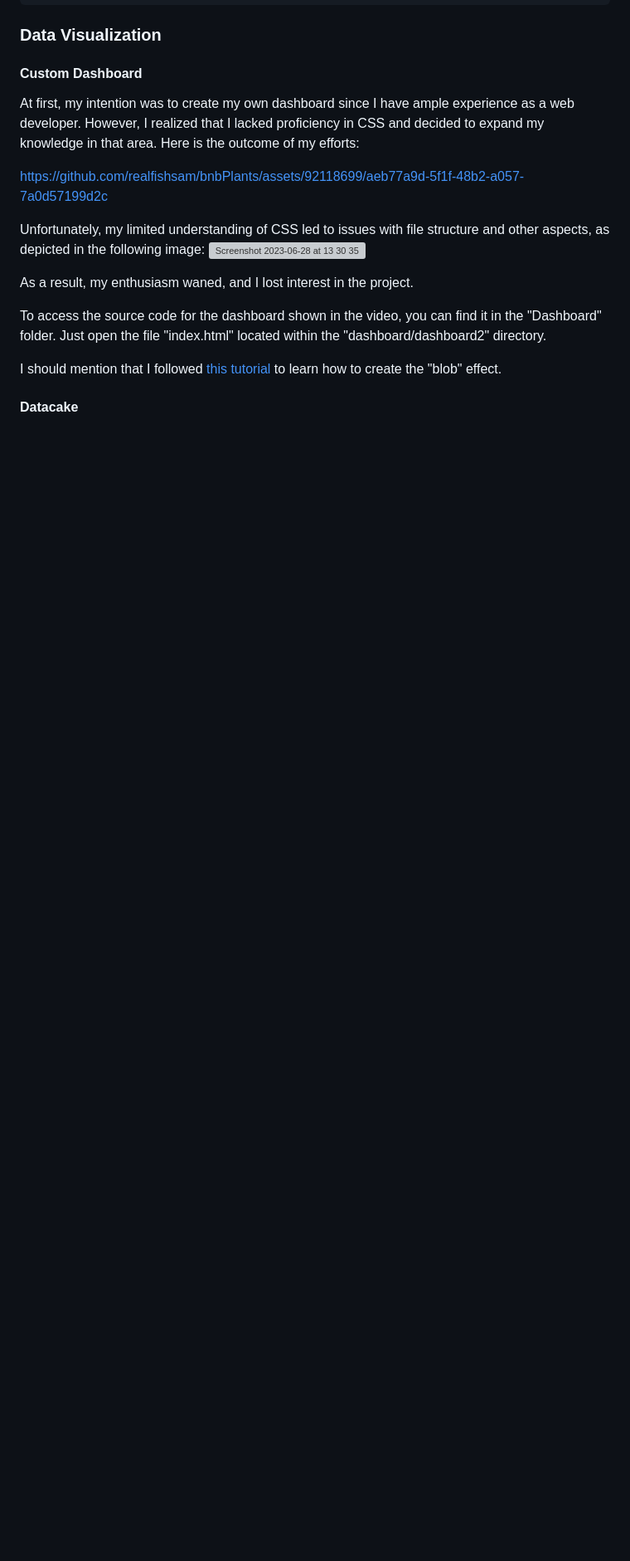
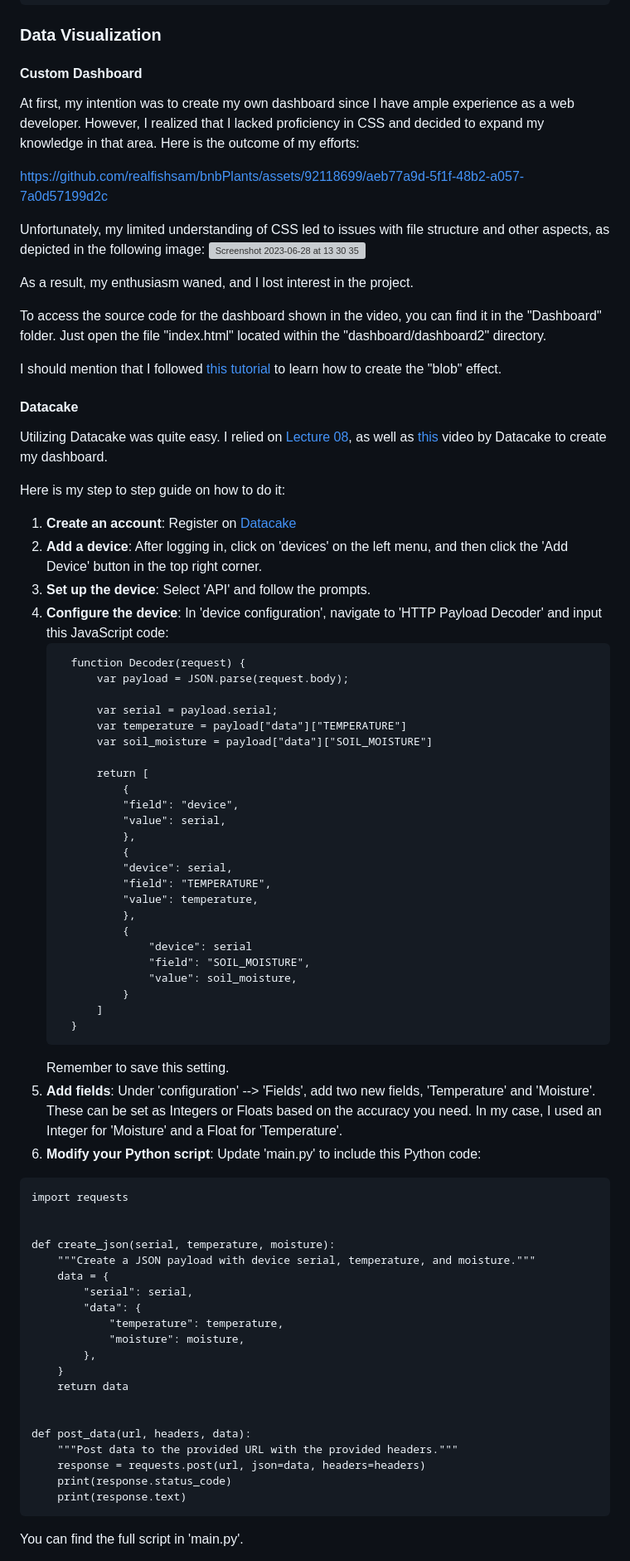
Before and after one commit to realfishsam/bnbPlants, a Markdown page: README.md, the part around one of its changes. Shown at 83% size. Drawn GitHub-style; blank space fills up the shorter version; grey boxes are pictures that could not be loaded.

Commit message:
Added Datacake :cake:

````diff
--- a/README.md
+++ b/README.md
@@ -198,3 +198,63 @@ To access the source code for the dashboard shown in the video, you can find it
 I should mention that I followed [this tutorial](https://www.youtube.com/watch?v=kySGqoU7X-s&ab_channel=Hyperplexed) to learn how to create the "blob" effect.
 
 #### Datacake
+Utilizing Datacake was quite easy. I relied on [Lecture 08](https://www.youtube.com/watch?v=70DMH_Py9TA&t=1040s&ab_channel=ComputerScienceLNU), as well as [this](https://www.youtube.com/watch?v=eu_dwUTPzkU&t=381s&ab_channel=Datacake) video by Datacake to create my dashboard.
+
+Here is my step to step guide on how to do it:
+1. **Create an account**: Register on [Datacake](https://app.datacake.de/)
+2. **Add a device**: After logging in, click on 'devices' on the left menu, and then click the 'Add Device' button in the top right corner.
+3. **Set up the device**: Select 'API' and follow the prompts.
+4. **Configure the device**: In 'device configuration', navigate to 'HTTP Payload Decoder' and input this JavaScript code:
+   ```
+     function Decoder(request) {
+         var payload = JSON.parse(request.body);
+
+         var serial = payload.serial;
+         var temperature = payload["data"]["TEMPERATURE"]
+         var soil_moisture = payload["data"]["SOIL_MOISTURE"]
+
+         return [
+             {
+             "field": "device",
+             "value": serial,
+             },
+             {
+             "device": serial,
+             "field": "TEMPERATURE",
+             "value": temperature,
+             },
+             {
+                 "device": serial
+                 "field": "SOIL_MOISTURE",
+                 "value": soil_moisture,
+             }
+         ]
+     }
+   ```
+   Remember to save this setting.
+5. **Add fields**: Under 'configuration' --> 'Fields', add two new fields, 'Temperature' and 'Moisture'. These can be set as Integers or Floats based on the accuracy you need. In my case, I used an Integer for 'Moisture' and a Float for 'Temperature'.
+6. **Modify your Python script**: Update 'main.py' to include this Python code:
+```
+import requests
+
+
+def create_json(serial, temperature, moisture):
+    """Create a JSON payload with device serial, temperature, and moisture."""
+    data = {
+        "serial": serial,
+        "data": {
+            "temperature": temperature,
+            "moisture": moisture,
+        },
+    }
+    return data
+
+
+def post_data(url, headers, data):
+    """Post data to the provided URL with the provided headers."""
+    response = requests.post(url, json=data, headers=headers)
+    print(response.status_code)
+    print(response.text)
+```
+You can find the full script in 'main.py'.
+
````
Also changed, not shown: other parts of README.md (+4 -0 lines).
